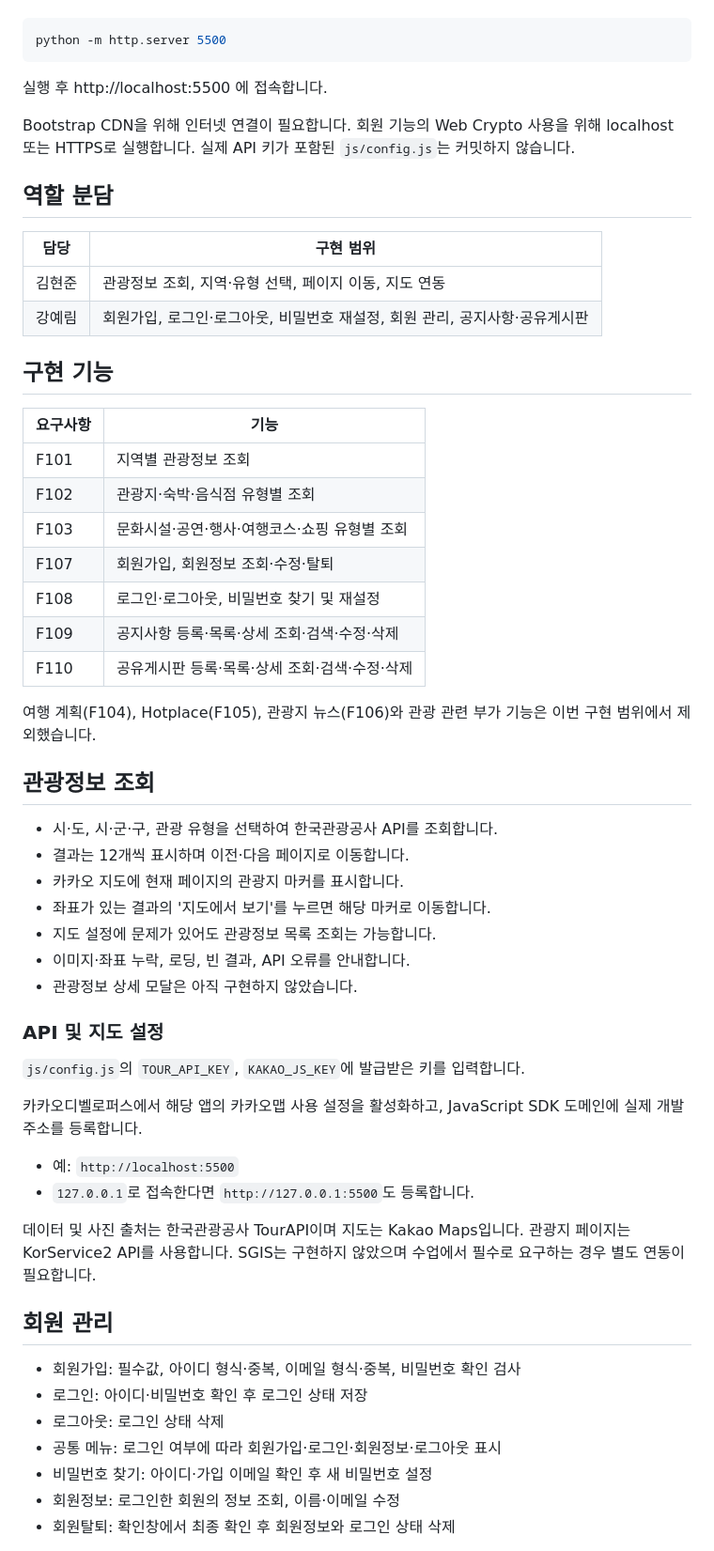
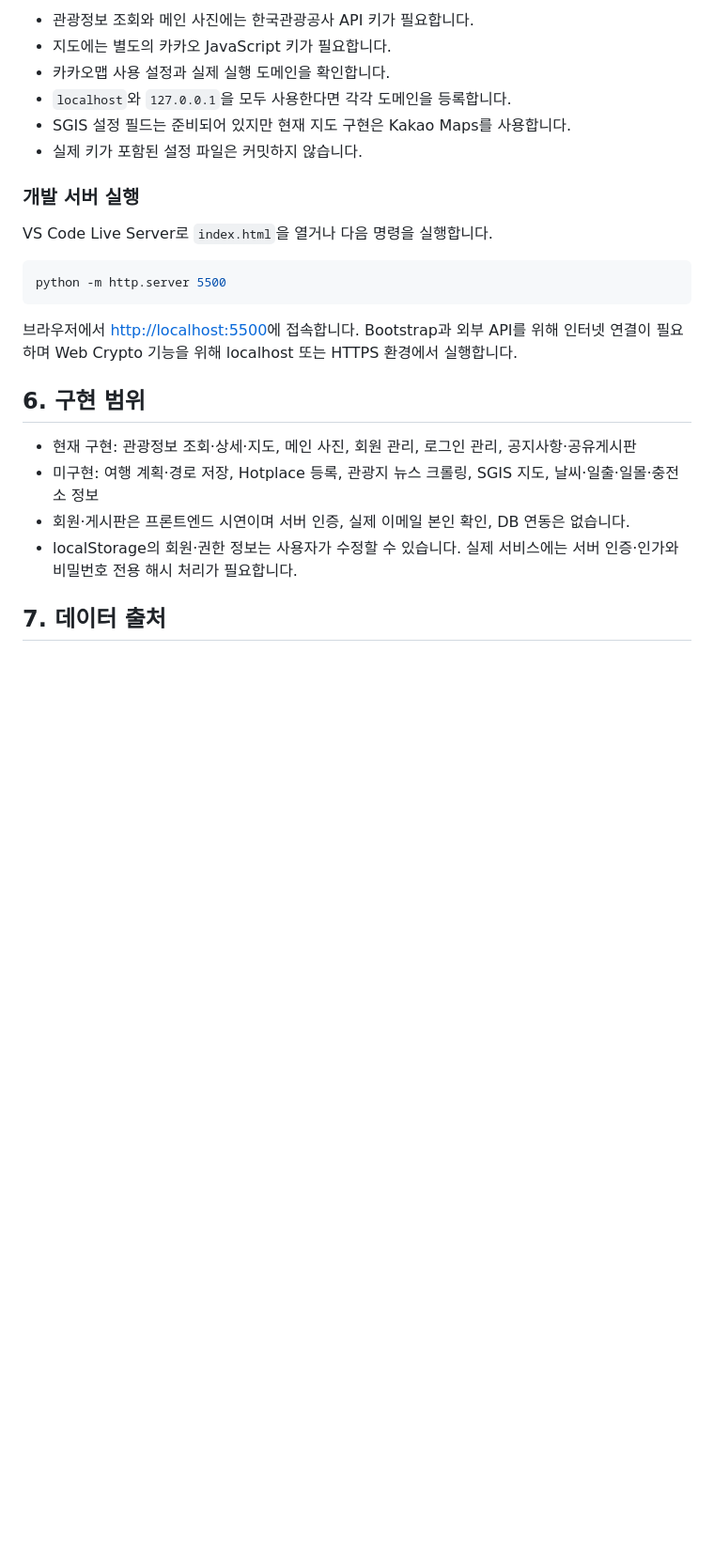
Before and after one commit to yelimk01/study_frontend, a Markdown page: README.md, the part around one of its changes. Shown at 94% size. Rendered like a GitHub page; blank space fills up the shorter version.

````diff
--- a/README.md
+++ b/README.md
@@ -18,66 +202,26 @@ Python 개발 서버를 사용할 수도 있습니다.
+- 관광정보 조회와 메인 사진에는 한국관광공사 API 키가 필요합니다.
+- 지도에는 별도의 카카오 JavaScript 키가 필요합니다.
+- 카카오맵 사용 설정과 실제 실행 도메인을 확인합니다.
+- `localhost`와 `127.0.0.1`을 모두 사용한다면 각각 도메인을 등록합니다.
+- SGIS 설정 필드는 준비되어 있지만 현재 지도 구현은 Kakao Maps를 사용합니다.
+- 실제 키가 포함된 설정 파일은 커밋하지 않습니다.
+
+### 개발 서버 실행
+
+VS Code Live Server로 `index.html`을 열거나 다음 명령을 실행합니다.
 
 ```bash
 python -m http.server 5500
 ```
 
-실행 후 http://localhost:5500 에 접속합니다.
+브라우저에서 [http://localhost:5500](http://localhost:5500)에 접속합니다. Bootstrap과 외부 API를 위해 인터넷 연결이 필요하며 Web Crypto 기능을 위해 localhost 또는 HTTPS 환경에서 실행합니다.
 
-Bootstrap CDN을 위해 인터넷 연결이 필요합니다.
-회원 기능의 Web Crypto 사용을 위해 localhost 또는 HTTPS로 실행합니다.
-실제 API 키가 포함된 `js/config.js`는 커밋하지 않습니다.
+## 6. 구현 범위
 
-## 역할 분담
+- 현재 구현: 관광정보 조회·상세·지도, 메인 사진, 회원 관리, 로그인 관리, 공지사항·공유게시판
+- 미구현: 여행 계획·경로 저장, Hotplace 등록, 관광지 뉴스 크롤링, SGIS 지도, 날씨·일출·일몰·충전소 정보
+- 회원·게시판은 프론트엔드 시연이며 서버 인증, 실제 이메일 본인 확인, DB 연동은 없습니다.
+- localStorage의 회원·권한 정보는 사용자가 수정할 수 있습니다. 실제 서비스에는 서버 인증·인가와 비밀번호 전용 해시 처리가 필요합니다.
 
-| 담당 | 구현 범위 |
-| --- | --- |
-| 김현준 | 관광정보 조회, 지역·유형 선택, 페이지 이동, 지도 연동 |
-| 강예림 | 회원가입, 로그인·로그아웃, 비밀번호 재설정, 회원 관리, 공지사항·공유게시판 |
+## 7. 데이터 출처
 
-## 구현 기능
-
-| 요구사항 | 기능 |
-| --- | --- |
-| F101 | 지역별 관광정보 조회 |
-| F102 | 관광지·숙박·음식점 유형별 조회 |
-| F103 | 문화시설·공연·행사·여행코스·쇼핑 유형별 조회 |
-| F107 | 회원가입, 회원정보 조회·수정·탈퇴 |
-| F108 | 로그인·로그아웃, 비밀번호 찾기 및 재설정 |
-| F109 | 공지사항 등록·목록·상세 조회·검색·수정·삭제 |
-| F110 | 공유게시판 등록·목록·상세 조회·검색·수정·삭제 |
-
-여행 계획(F104), Hotplace(F105), 관광지 뉴스(F106)와 관광 관련 부가 기능은 이번 구현 범위에서 제외했습니다.
-
-## 관광정보 조회
-
-- 시·도, 시·군·구, 관광 유형을 선택하여 한국관광공사 API를 조회합니다.
-- 결과는 12개씩 표시하며 이전·다음 페이지로 이동합니다.
-- 카카오 지도에 현재 페이지의 관광지 마커를 표시합니다.
-- 좌표가 있는 결과의 '지도에서 보기'를 누르면 해당 마커로 이동합니다.
-- 지도 설정에 문제가 있어도 관광정보 목록 조회는 가능합니다.
-- 이미지·좌표 누락, 로딩, 빈 결과, API 오류를 안내합니다.
-- 관광정보 상세 모달은 아직 구현하지 않았습니다.
-
-### API 및 지도 설정
-
-`js/config.js`의 `TOUR_API_KEY`, `KAKAO_JS_KEY`에 발급받은 키를 입력합니다.
-
-카카오디벨로퍼스에서 해당 앱의 카카오맵 사용 설정을 활성화하고,
-JavaScript SDK 도메인에 실제 개발 주소를 등록합니다.
-
-- 예: `http://localhost:5500`
-- `127.0.0.1`로 접속한다면 `http://127.0.0.1:5500`도 등록합니다.
-
-데이터 및 사진 출처는 한국관광공사 TourAPI이며 지도는 Kakao Maps입니다.
-관광지 페이지는 KorService2 API를 사용합니다.
-SGIS는 구현하지 않았으며 수업에서 필수로 요구하는 경우 별도 연동이 필요합니다.
-
-## 회원 관리
-
-- 회원가입: 필수값, 아이디 형식·중복, 이메일 형식·중복, 비밀번호 확인 검사
-- 로그인: 아이디·비밀번호 확인 후 로그인 상태 저장
-- 로그아웃: 로그인 상태 삭제
-- 공통 메뉴: 로그인 여부에 따라 회원가입·로그인·회원정보·로그아웃 표시
-- 비밀번호 찾기: 아이디·가입 이메일 확인 후 새 비밀번호 설정
-- 회원정보: 로그인한 회원의 정보 조회, 이름·이메일 수정
-- 회원탈퇴: 확인창에서 최종 확인 후 회원정보와 로그인 상태 삭제
-
````
Also changed, not shown: other parts of README.md (+198 -111 lines).
